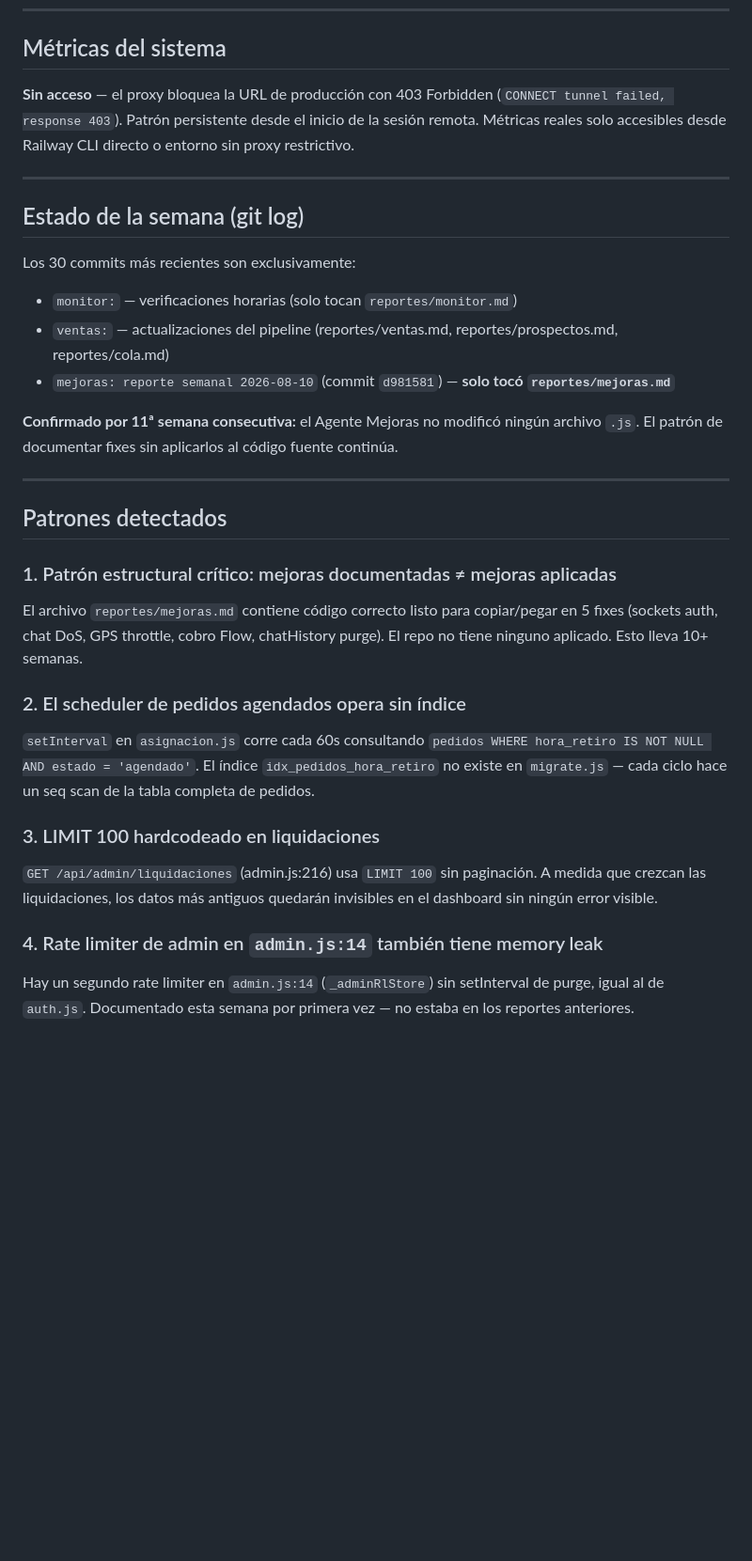
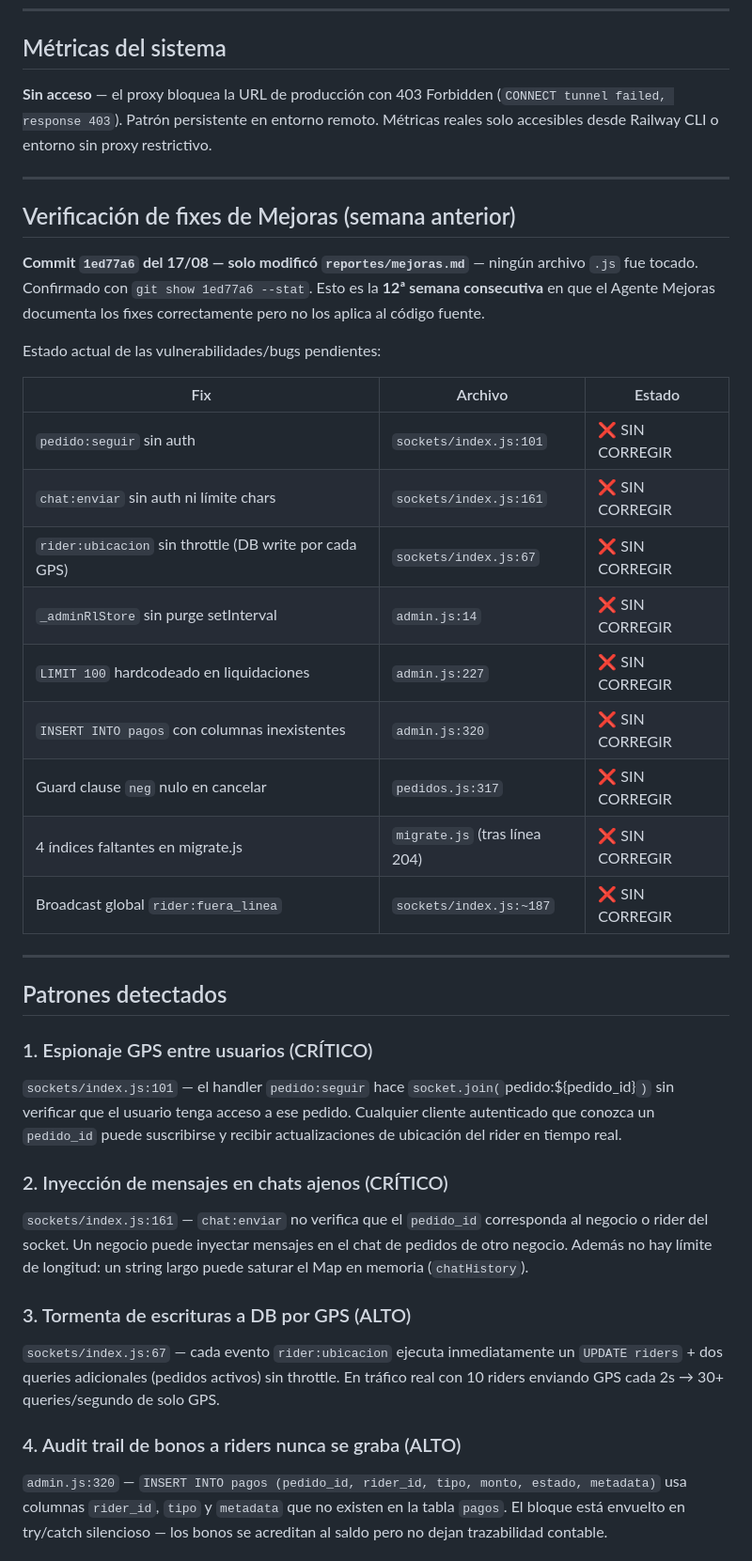
Before and after one commit to mfgonzalezv-commits/repartojusto, a Markdown page: reportes/aprendiz.md, the part around one of its changes. Shown at 94% size. GitHub-like rendering; blank space fills up the shorter version.

```diff
--- a/reportes/aprendiz.md
+++ b/reportes/aprendiz.md
@@ -5,32 +5,41 @@
 ---
 
 ## Métricas del sistema
-**Sin acceso** — el proxy bloquea la URL de producción con 403 Forbidden (`CONNECT tunnel failed, response 403`). Patrón persistente desde el inicio de la sesión remota. Métricas reales solo accesibles desde Railway CLI directo o entorno sin proxy restrictivo.
+**Sin acceso** — el proxy bloquea la URL de producción con 403 Forbidden (`CONNECT tunnel failed, response 403`). Patrón persistente en entorno remoto. Métricas reales solo accesibles desde Railway CLI o entorno sin proxy restrictivo.
 
 ---
 
-## Estado de la semana (git log)
+## Verificación de fixes de Mejoras (semana anterior)
 
-Los 30 commits más recientes son exclusivamente:
-- `monitor:` — verificaciones horarias (solo tocan `reportes/monitor.md`)
-- `ventas:` — actualizaciones del pipeline (reportes/ventas.md, reportes/prospectos.md, reportes/cola.md)
-- `mejoras: reporte semanal 2026-08-10` (commit `d981581`) — **solo tocó `reportes/mejoras.md`**
+**Commit `1ed77a6` del 17/08 — solo modificó `reportes/mejoras.md`** — ningún archivo `.js` fue tocado. Confirmado con `git show 1ed77a6 --stat`. Esto es la **12ª semana consecutiva** en que el Agente Mejoras documenta los fixes correctamente pero no los aplica al código fuente.
 
-**Confirmado por 11ª semana consecutiva:** el Agente Mejoras no modificó ningún archivo `.js`. El patrón de documentar fixes sin aplicarlos al código fuente continúa.
+Estado actual de las vulnerabilidades/bugs pendientes:
+
+| Fix | Archivo | Estado |
+|-----|---------|--------|
+| `pedido:seguir` sin auth | `sockets/index.js:101` | ❌ SIN CORREGIR |
+| `chat:enviar` sin auth ni límite chars | `sockets/index.js:161` | ❌ SIN CORREGIR |
+| `rider:ubicacion` sin throttle (DB write por cada GPS) | `sockets/index.js:67` | ❌ SIN CORREGIR |
+| `_adminRlStore` sin purge setInterval | `admin.js:14` | ❌ SIN CORREGIR |
+| `LIMIT 100` hardcodeado en liquidaciones | `admin.js:227` | ❌ SIN CORREGIR |
+| `INSERT INTO pagos` con columnas inexistentes | `admin.js:320` | ❌ SIN CORREGIR |
+| Guard clause `neg` nulo en cancelar | `pedidos.js:317` | ❌ SIN CORREGIR |
+| 4 índices faltantes en migrate.js | `migrate.js` (tras línea 204) | ❌ SIN CORREGIR |
+| Broadcast global `rider:fuera_linea` | `sockets/index.js:~187` | ❌ SIN CORREGIR |
 
 ---
 
 ## Patrones detectados
 
-### 1. Patrón estructural crítico: mejoras documentadas ≠ mejoras aplicadas
-El archivo `reportes/mejoras.md` contiene código correcto listo para copiar/pegar en 5 fixes (sockets auth, chat DoS, GPS throttle, cobro Flow, chatHistory purge). El repo no tiene ninguno aplicado. Esto lleva 10+ semanas.
+### 1. Espionaje GPS entre usuarios (CRÍTICO)
+`sockets/index.js:101` — el handler `pedido:seguir` hace `socket.join(`pedido:${pedido_id}`)` sin verificar que el usuario tenga acceso a ese pedido. Cualquier cliente autenticado que conozca un `pedido_id` puede suscribirse y recibir actualizaciones de ubicación del rider en tiempo real.
 
-### 2. El scheduler de pedidos agendados opera sin índice
-`setInterval` en `asignacion.js` corre cada 60s consultando `pedidos WHERE hora_retiro IS NOT NULL AND estado = 'agendado'`. El índice `idx_pedidos_hora_retiro` no existe en `migrate.js` — cada ciclo hace un seq scan de la tabla completa de pedidos.
+### 2. Inyección de mensajes en chats ajenos (CRÍTICO)
+`sockets/index.js:161` — `chat:enviar` no verifica que el `pedido_id` corresponda al negocio o rider del socket. Un negocio puede inyectar mensajes en el chat de pedidos de otro negocio. Además no hay límite de longitud: un string largo puede saturar el Map en memoria (`chatHistory`).
 
-### 3. LIMIT 100 hardcodeado en liquidaciones
-`GET /api/admin/liquidaciones` (admin.js:216) usa `LIMIT 100` sin paginación. A medida que crezcan las liquidaciones, los datos más antiguos quedarán invisibles en el dashboard sin ningún error visible.
+### 3. Tormenta de escrituras a DB por GPS (ALTO)
+`sockets/index.js:67` — cada evento `rider:ubicacion` ejecuta inmediatamente un `UPDATE riders` + dos queries adicionales (pedidos activos) sin throttle. En tráfico real con 10 riders enviando GPS cada 2s → 30+ queries/segundo de solo GPS.
 
-### 4. Rate limiter de admin en `admin.js:14` también tiene memory leak
-Hay un segundo rate limiter en `admin.js:14` (`_adminRlStore`) sin setInterval de purge, igual al de `auth.js`. Documentado esta semana por primera vez — no estaba en los reportes anteriores.
+### 4. Audit trail de bonos a riders nunca se graba (ALTO)
+`admin.js:320` — `INSERT INTO pagos (pedido_id, rider_id, tipo, monto, estado, metadata)` usa columnas `rider_id`, `tipo` y `metadata` que no existen en la tabla `pagos`. El bloque está envuelto en try/catch silencioso — los bonos se acreditan al saldo pero no dejan trazabilidad contable.
 
```
Also changed, not shown: other parts of reportes/aprendiz.md (+22 -50 lines), reportes/cola.md (+4 -0 lines).
